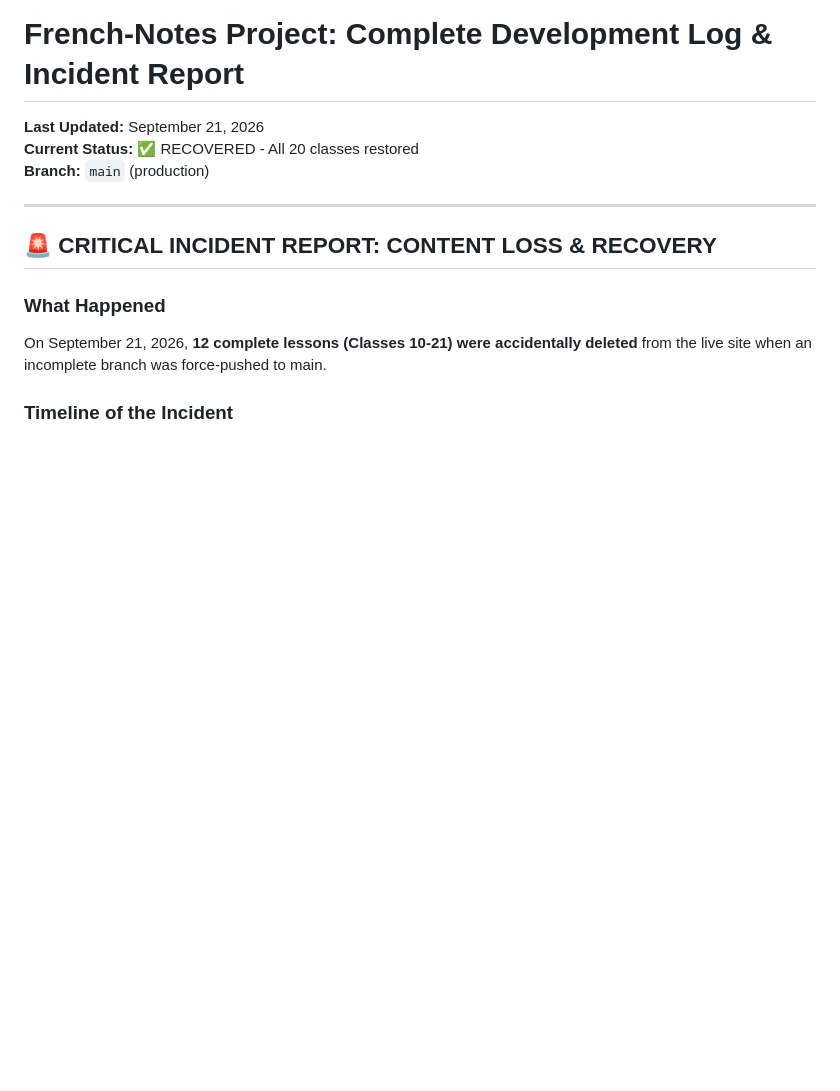
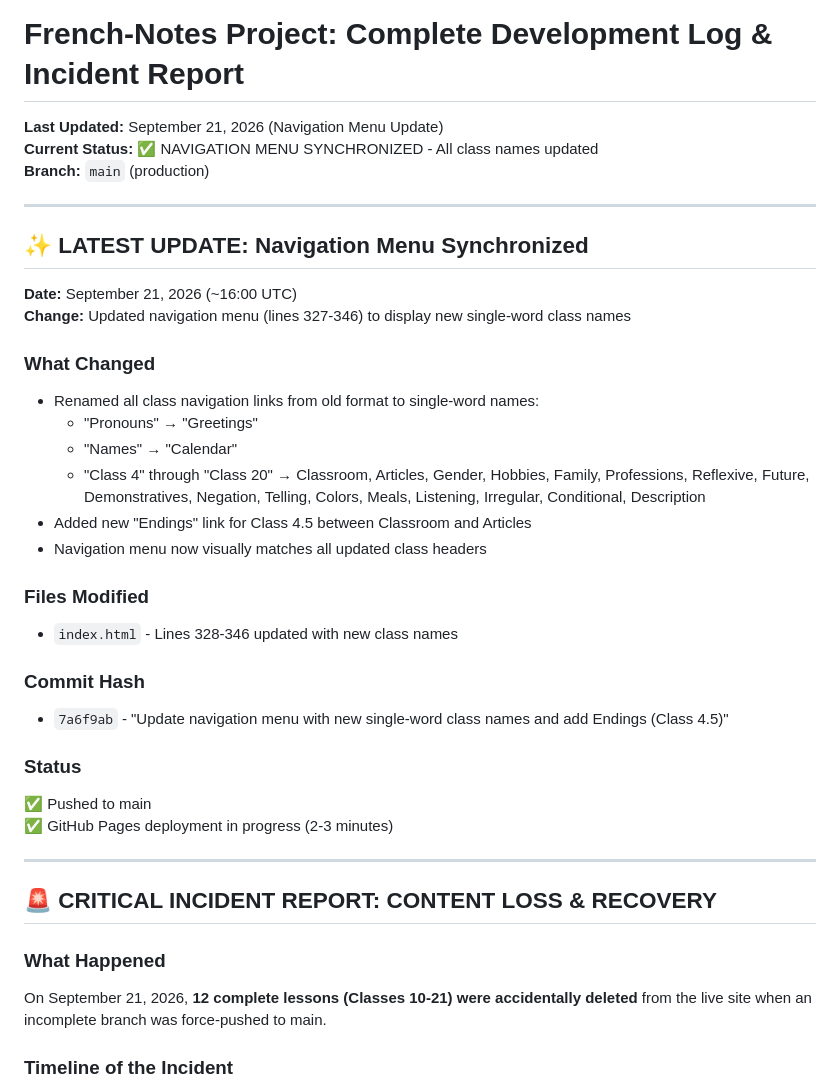
Before and after one commit to Aswinksanthosh/French-Notes, a Markdown page: prompt.md, the part around the change. GitHub-like rendering; blank space fills up the shorter version.

Commit message:
Document: Navigation menu update - synchronized with new class names
Updated prompt.md with latest change log entry documenting the navigation menu sync that renames all class links to single-word format and adds Endings (Class 4.5).
Co-Authored-By: Claude Haiku 4.5 <noreply@anthropic.com>
Claude-Session: https://claude.ai/code/session_01XgVMP6uH9fUWP8QAoukBuQ

```diff
--- a/prompt.md
+++ b/prompt.md
@@ -1,8 +1,33 @@
 # French-Notes Project: Complete Development Log & Incident Report
 
-**Last Updated:** September 21, 2026
-**Current Status:** ✅ RECOVERED - All 20 classes restored
+**Last Updated:** September 21, 2026 (Navigation Menu Update)
+**Current Status:** ✅ NAVIGATION MENU SYNCHRONIZED - All class names updated
 **Branch:** `main` (production)
+
+---
+
+## ✨ LATEST UPDATE: Navigation Menu Synchronized
+
+**Date:** September 21, 2026 (~16:00 UTC)
+**Change:** Updated navigation menu (lines 327-346) to display new single-word class names
+
+### What Changed
+- Renamed all class navigation links from old format to single-word names:
+  - "Pronouns" → "Greetings"
+  - "Names" → "Calendar"
+  - "Class 4" through "Class 20" → Classroom, Articles, Gender, Hobbies, Family, Professions, Reflexive, Future, Demonstratives, Negation, Telling, Colors, Meals, Listening, Irregular, Conditional, Description
+- Added new "Endings" link for Class 4.5 between Classroom and Articles
+- Navigation menu now visually matches all updated class headers
+
+### Files Modified
+- `index.html` - Lines 328-346 updated with new class names
+
+### Commit Hash
+- `7a6f9ab` - "Update navigation menu with new single-word class names and add Endings (Class 4.5)"
+
+### Status
+✅ Pushed to main
+✅ GitHub Pages deployment in progress (2-3 minutes)
 
 ---
 
```
